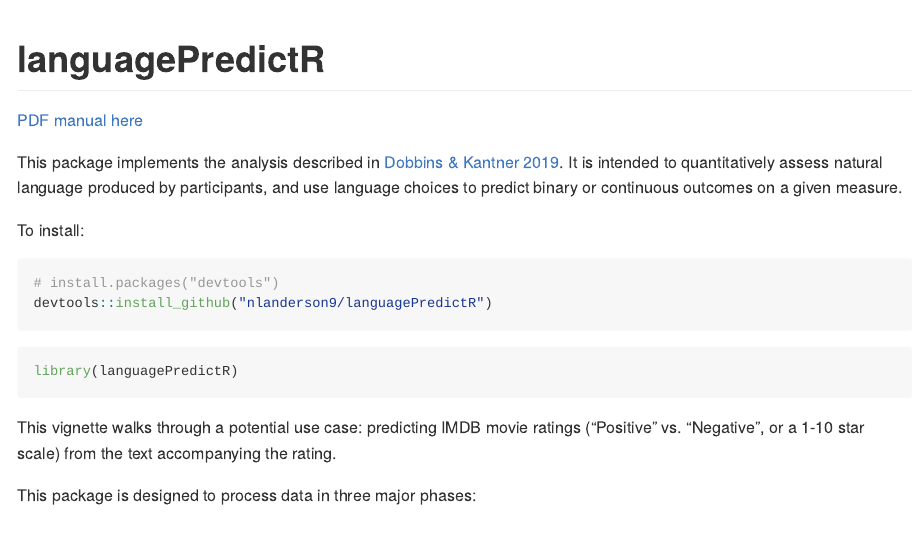
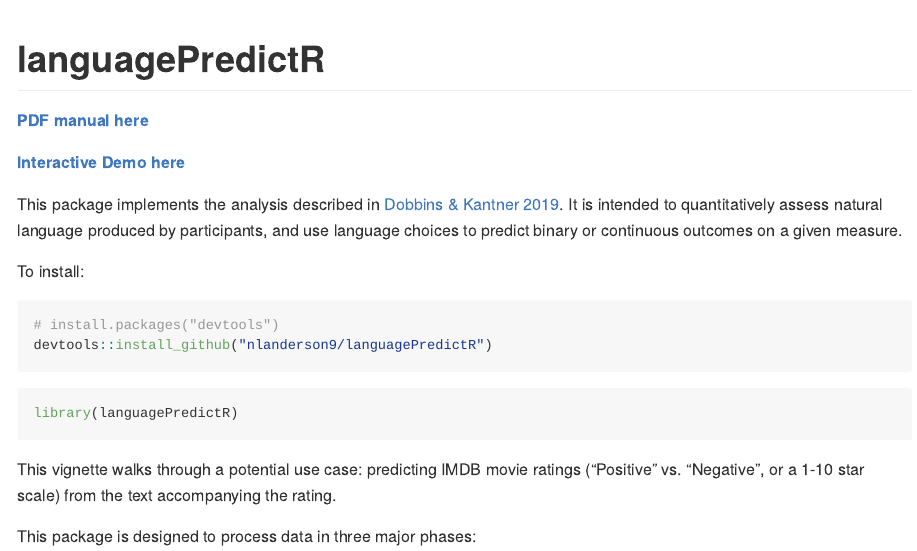
Before and after one commit to nlanderson9/languagePredictR, an R Markdown document (README.Rmd): the page in a window 1100 px wide, from its top. The pictures show the output file README.md that the author committed with the source, drawn offline in the style of GitHub.

Commit message:
Updated README

```diff
--- a/README.Rmd
+++ b/README.Rmd
@@ -4,6 +4,8 @@ output: github_document
 ---
 
 **[PDF manual here](https://github.com/nlanderson9/languagePredictR/blob/main/docs/languagePredictR_0.1.0.pdf)**
+
+**[Interactive Demo here](https://nlanderson9.shinyapps.io/languagePredictR_shiny_demo/)**
 
 This package implements the analysis described in [Dobbins & Kantner 2019](https://www.sciencedirect.com/science/article/abs/pii/S0010027719301611). It is intended to quantitatively assess natural language produced by participants, and use language choices to predict binary or continuous outcomes on a given measure.
 
```
Also changed, not shown: README.md, README_files/figure-gfm/unnamed-chunk-10-2.png, README_files/figure-gfm/unnamed-chunk-8-1.png.
